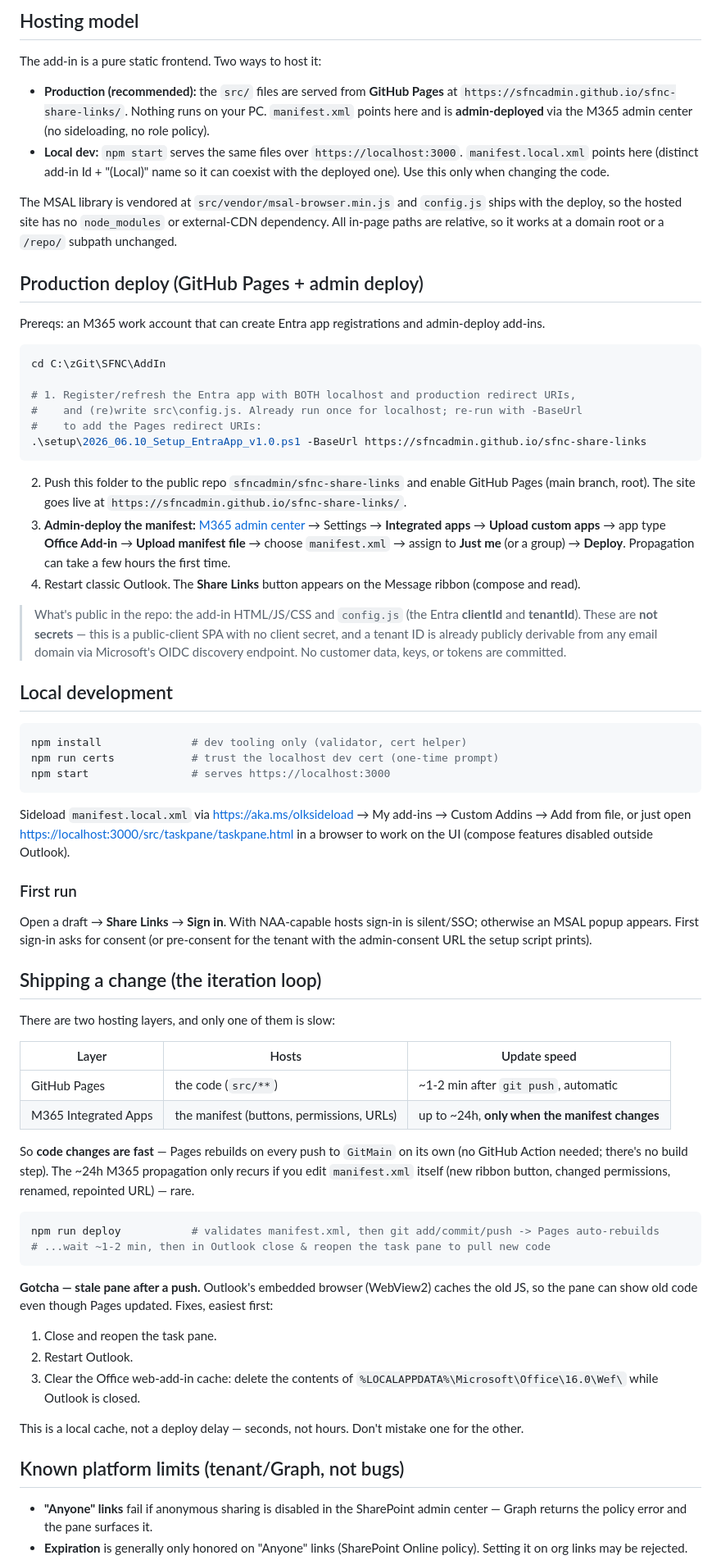
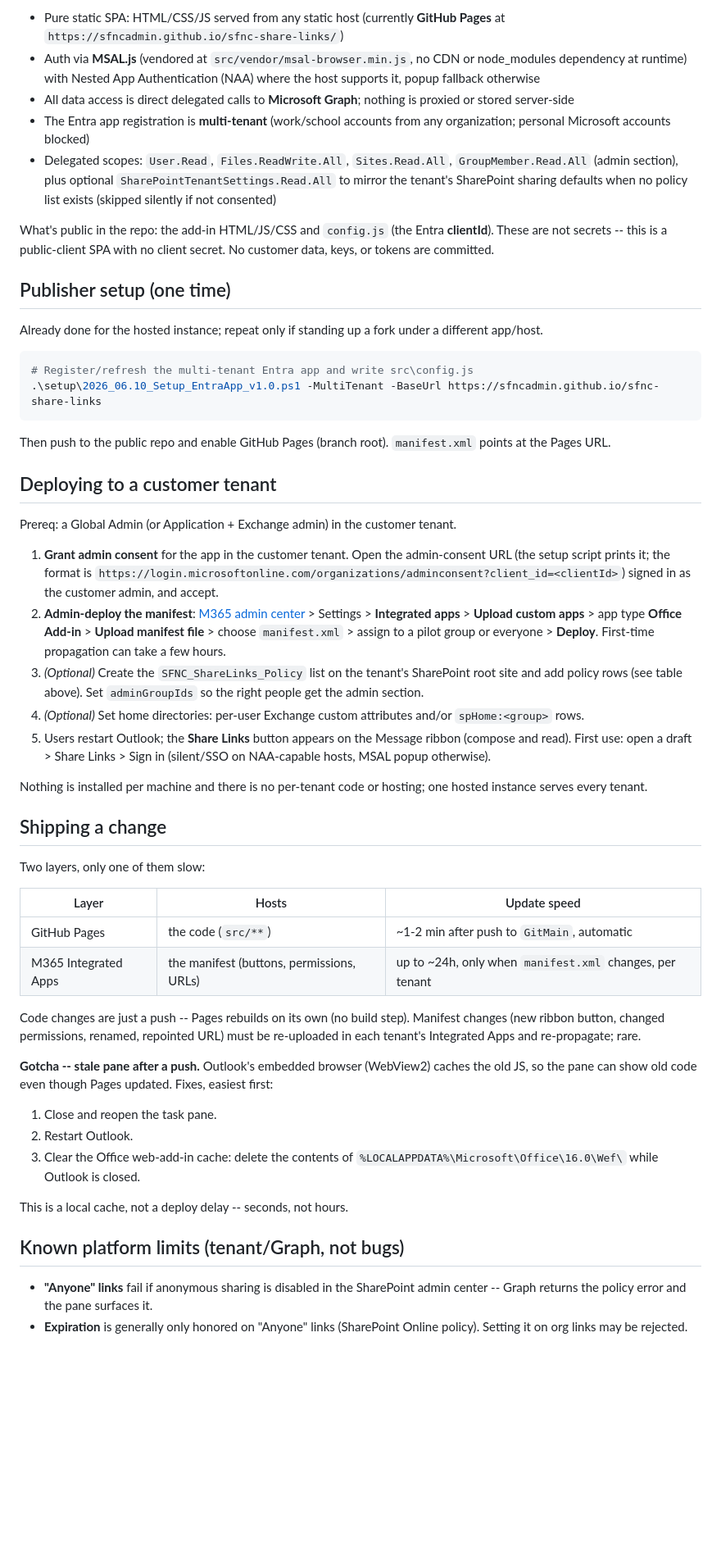
Before and after one commit to sfncadmin/sharelynx, a Markdown page: README.md, the part around one of its changes. Shown at 82% size. GitHub-like rendering; blank space fills up the shorter version.

````diff
--- a/README.md
+++ b/README.md
@@ -35,92 +48,55 @@ Settings tab for admins):
 
-## Hosting model
+- Pure static SPA: HTML/CSS/JS served from any static host (currently **GitHub Pages** at `https://sfncadmin.github.io/sfnc-share-links/`)
+- Auth via **MSAL.js** (vendored at `src/vendor/msal-browser.min.js`, no CDN or node_modules dependency at runtime) with Nested App Authentication (NAA) where the host supports it, popup fallback otherwise
+- All data access is direct delegated calls to **Microsoft Graph**; nothing is proxied or stored server-side
+- The Entra app registration is **multi-tenant** (work/school accounts from any organization; personal Microsoft accounts blocked)
+- Delegated scopes: `User.Read`, `Files.ReadWrite.All`, `Sites.Read.All`, `GroupMember.Read.All` (admin section), plus optional `SharePointTenantSettings.Read.All` to mirror the tenant's SharePoint sharing defaults when no policy list exists (skipped silently if not consented)
 
-The add-in is a pure static frontend. Two ways to host it:
+What's public in the repo: the add-in HTML/JS/CSS and `config.js` (the Entra **clientId**). These are not secrets -- this is a public-client SPA with no client secret. No customer data, keys, or tokens are committed.
 
-- **Production (recommended):** the `src/` files are served from **GitHub Pages** at
-  `https://sfncadmin.github.io/sfnc-share-links/`. Nothing runs on your PC. `manifest.xml`
-  points here and is **admin-deployed** via the M365 admin center (no sideloading, no role policy).
-- **Local dev:** `npm start` serves the same files over `https://localhost:3000`.
-  `manifest.local.xml` points here (distinct add-in Id + "(Local)" name so it can coexist
-  with the deployed one). Use this only when changing the code.
+## Publisher setup (one time)
 
-The MSAL library is vendored at `src/vendor/msal-browser.min.js` and `config.js` ships with the
-deploy, so the hosted site has no `node_modules` or external-CDN dependency. All in-page paths are
-relative, so it works at a domain root or a `/repo/` subpath unchanged.
-
-## Production deploy (GitHub Pages + admin deploy)
-
-Prereqs: an M365 work account that can create Entra app registrations and admin-deploy add-ins.
+Already done for the hosted instance; repeat only if standing up a fork under a different app/host.
 
 ```powershell
-cd C:\zGit\SFNC\AddIn
-
-# 1. Register/refresh the Entra app with BOTH localhost and production redirect URIs,
-#    and (re)write src\config.js. Already run once for localhost; re-run with -BaseUrl
-#    to add the Pages redirect URIs:
-.\setup\2026_06.10_Setup_EntraApp_v1.0.ps1 -BaseUrl https://sfncadmin.github.io/sfnc-share-links
+# Register/refresh the multi-tenant Entra app and write src\config.js
+.\setup\2026_06.10_Setup_EntraApp_v1.0.ps1 -MultiTenant -BaseUrl https://sfncadmin.github.io/sfnc-share-links
 ```
 
-2. Push this folder to the public repo `sfncadmin/sfnc-share-links` and enable GitHub Pages
-   (main branch, root). The site goes live at `https://sfncadmin.github.io/sfnc-share-links/`.
-3. **Admin-deploy the manifest:** [M365 admin center](https://admin.microsoft.com) → Settings →
-   **Integrated apps** → **Upload custom apps** → app type **Office Add-in** → **Upload manifest file**
-   → choose `manifest.xml` → assign to **Just me** (or a group) → **Deploy**. Propagation can take a
-   few hours the first time.
-4. Restart classic Outlook. The **Share Links** button appears on the Message ribbon (compose and read).
+Then push to the public repo and enable GitHub Pages (branch root). `manifest.xml` points at the Pages URL.
 
-> What's public in the repo: the add-in HTML/JS/CSS and `config.js` (the Entra **clientId** and
-> **tenantId**). These are **not secrets** — this is a public-client SPA with no client secret, and a
-> tenant ID is already publicly derivable from any email domain via Microsoft's OIDC discovery
-> endpoint. No customer data, keys, or tokens are committed.
+## Deploying to a customer tenant
 
-## Local development
+Prereq: a Global Admin (or Application + Exchange admin) in the customer tenant.
 
-```powershell
-npm install              # dev tooling only (validator, cert helper)
-npm run certs            # trust the localhost dev cert (one-time prompt)
-npm start                # serves https://localhost:3000
-```
+1. **Grant admin consent** for the app in the customer tenant. Open the admin-consent URL (the setup script prints it; the format is `https://login.microsoftonline.com/organizations/adminconsent?client_id=<clientId>`) signed in as the customer admin, and accept.
+2. **Admin-deploy the manifest**: [M365 admin center](https://admin.microsoft.com) > Settings > **Integrated apps** > **Upload custom apps** > app type **Office Add-in** > **Upload manifest file** > choose `manifest.xml` > assign to a pilot group or everyone > **Deploy**. First-time propagation can take a few hours.
+3. *(Optional)* Create the `SFNC_ShareLinks_Policy` list on the tenant's SharePoint root site and add policy rows (see table above). Set `adminGroupIds` so the right people get the admin section.
+4. *(Optional)* Set home directories: per-user Exchange custom attributes and/or `spHome:<group>` rows.
+5. Users restart Outlook; the **Share Links** button appears on the Message ribbon (compose and read). First use: open a draft > Share Links > Sign in (silent/SSO on NAA-capable hosts, MSAL popup otherwise).
 
-Sideload `manifest.local.xml` via <https://aka.ms/olksideload> → My add-ins → Custom Addins →
-Add from file, or just open <https://localhost:3000/src/taskpane/taskpane.html> in a browser to
-work on the UI (compose features disabled outside Outlook).
+Nothing is installed per machine and there is no per-tenant code or hosting; one hosted instance serves every tenant.
 
-### First run
+## Shipping a change
 
-Open a draft → **Share Links** → **Sign in**. With NAA-capable hosts sign-in is silent/SSO; otherwise
-an MSAL popup appears. First sign-in asks for consent (or pre-consent for the tenant with the
-admin-consent URL the setup script prints).
-
-## Shipping a change (the iteration loop)
-
-There are two hosting layers, and only one of them is slow:
+Two layers, only one of them slow:
 
 | Layer | Hosts | Update speed |
 |-|-|-|
-| GitHub Pages | the code (`src/**`) | ~1-2 min after `git push`, automatic |
-| M365 Integrated Apps | the manifest (buttons, permissions, URLs) | up to ~24h, **only when the manifest changes** |
+| GitHub Pages | the code (`src/**`) | ~1-2 min after push to `GitMain`, automatic |
+| M365 Integrated Apps | the manifest (buttons, permissions, URLs) | up to ~24h, only when `manifest.xml` changes, per tenant |
 
-So **code changes are fast** — Pages rebuilds on every push to `GitMain` on its own (no GitHub
-Action needed; there's no build step). The ~24h M365 propagation only recurs if you edit
-`manifest.xml` itself (new ribbon button, changed permissions, renamed, repointed URL) — rare.
+Code changes are just a push -- Pages rebuilds on its own (no build step). Manifest changes (new ribbon button, changed permissions, renamed, repointed URL) must be re-uploaded in each tenant's Integrated Apps and re-propagate; rare.
 
-```powershell
-npm run deploy           # validates manifest.xml, then git add/commit/push -> Pages auto-rebuilds
-# ...wait ~1-2 min, then in Outlook close & reopen the task pane to pull new code
-```
-
-**Gotcha — stale pane after a push.** Outlook's embedded browser (WebView2) caches the old JS, so
-the pane can show old code even though Pages updated. Fixes, easiest first:
+**Gotcha -- stale pane after a push.** Outlook's embedded browser (WebView2) caches the old JS, so the pane can show old code even though Pages updated. Fixes, easiest first:
 
 1. Close and reopen the task pane.
 2. Restart Outlook.
-3. Clear the Office web-add-in cache: delete the contents of
-   `%LOCALAPPDATA%\Microsoft\Office\16.0\Wef\` while Outlook is closed.
+3. Clear the Office web-add-in cache: delete the contents of `%LOCALAPPDATA%\Microsoft\Office\16.0\Wef\` while Outlook is closed.
 
-This is a local cache, not a deploy delay — seconds, not hours. Don't mistake one for the other.
+This is a local cache, not a deploy delay -- seconds, not hours.
 
 ## Known platform limits (tenant/Graph, not bugs)
 
-- **"Anyone" links** fail if anonymous sharing is disabled in the SharePoint admin center — Graph returns the policy error and the pane surfaces it.
+- **"Anyone" links** fail if anonymous sharing is disabled in the SharePoint admin center -- Graph returns the policy error and the pane surfaces it.
 - **Expiration** is generally only honored on "Anyone" links (SharePoint Online policy). Setting it on org links may be rejected.
````
Also changed, not shown: other parts of README.md (+53 -41 lines).
